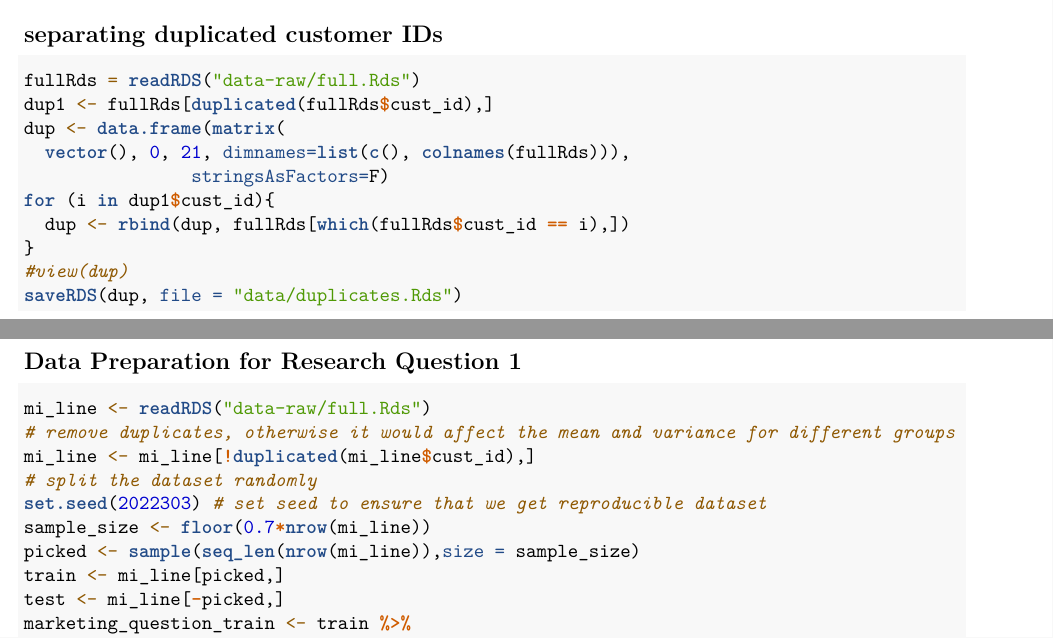
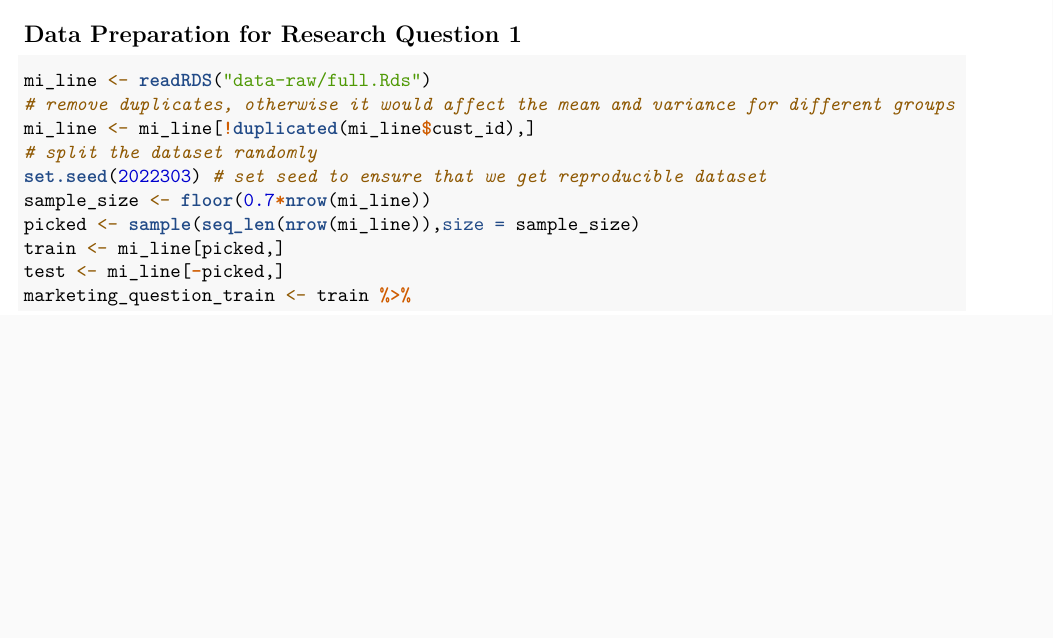
Before and after one commit to SherryLuXM/STA303-Final-Project, an R Markdown document (data-prep.Rmd): two parts of pages 4 and 5 of 6 before the commit and part of page 4 of 6 after it, the two joined at a grey line, cut at the place of the change, the shorter picture padded with empty space. Rendered offline with R 4.5, knitr and Pandoc, then LaTeX, with nearby package versions; some code elsewhere in the file could not run offline.

Commit message:
Update data-prep.Rmd

````diff
--- a/data-prep.Rmd
+++ b/data-prep.Rmd
@@ -105,21 +105,6 @@ saveRDS(mi_line, file = "data-raw/full.Rds")
 ```
 
 
-## separating duplicated customer IDs
-```{r}
-fullRds = readRDS("data-raw/full.Rds")
-dup1 <- fullRds[duplicated(fullRds$cust_id),]
-dup <- data.frame(matrix(
-  vector(), 0, 21, dimnames=list(c(), colnames(fullRds))),
-                stringsAsFactors=F)
-for (i in dup1$cust_id){
-  dup <- rbind(dup, fullRds[which(fullRds$cust_id == i),])
-}
-#view(dup)
-saveRDS(dup, file = "data/duplicates.Rds")
-```
-
-
 ## Data Preparation for Research Question 1
 ```{r}
 mi_line <- readRDS("data-raw/full.Rds")
````
